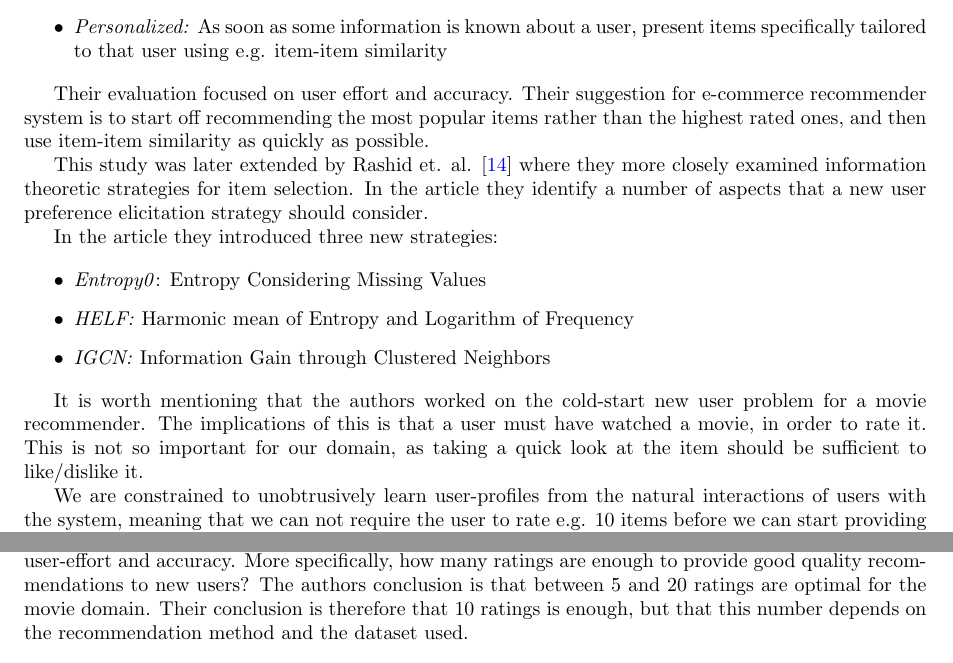
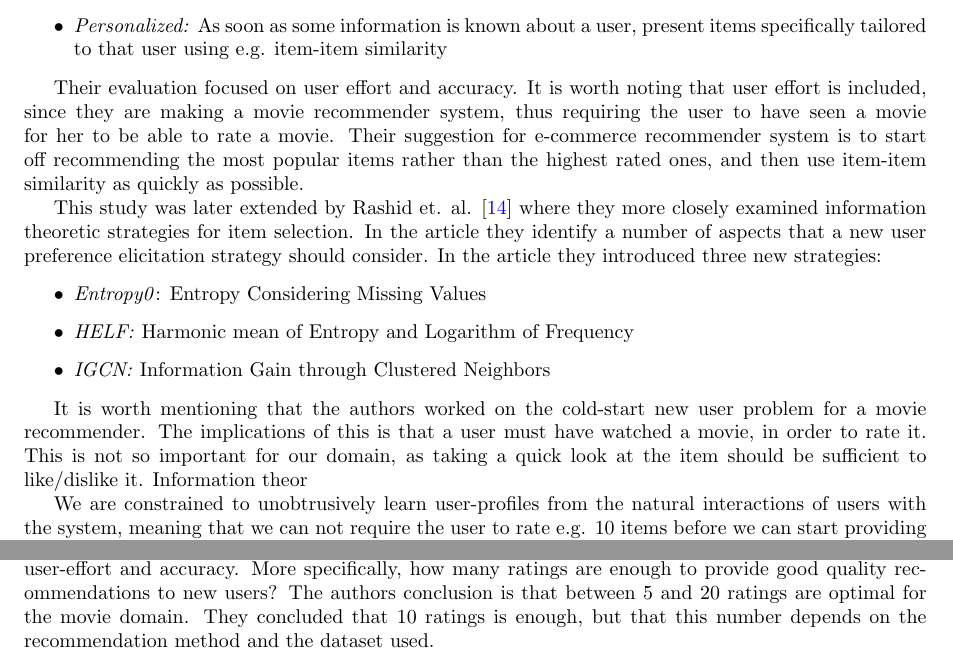
Before and after one commit to mcmhav/muchBazar, a LaTeX thesis (src/report.tex, which reads src/chapter/02-prestudy/01-stateOfTheArt.tex): two parts of page 17 of 42, joined at a grey line, cut so that both start at the same text. Compiled offline with pdfLaTeX.

Commit message:
Updates SotA

```diff
--- a/src/chapter/02-prestudy/01-stateOfTheArt.tex
+++ b/src/chapter/02-prestudy/01-stateOfTheArt.tex
@@ -220,11 +220,9 @@ As pointed out by Rashid et. al. \cite{Rashid2002}, the most direct way of acqui
 \item \emph{Personalized:} As soon as some information is known about a user, present items specifically tailored to that user using e.g. item-item similarity
 \end{itemize}
 
-Their evaluation focused on user effort and accuracy. Their suggestion for e-commerce recommender system is to start off recommending the most popular items rather than the highest rated ones, and then use item-item similarity as quickly as possible.
+Their evaluation focused on user effort and accuracy. It is worth noting that user effort is included, since they are making a movie recommender system, thus requiring the user to have seen a movie for her to be able to rate a movie. Their suggestion for e-commerce recommender system is to start off recommending the most popular items rather than the highest rated ones, and then use item-item similarity as quickly as possible.
 
-This study was later extended by Rashid et. al. \cite{Rashid2008} where they more closely examined information theoretic strategies for item selection. In the article they identify a number of aspects that a new user preference elicitation strategy should consider.
-
-In the article they introduced three new strategies:
+This study was later extended by Rashid et. al. \cite{Rashid2008} where they more closely examined information theoretic strategies for item selection. In the article they identify a number of aspects that a new user preference elicitation strategy should consider. In the article they introduced three new strategies:
 
 \begin{itemize}
 \item \emph{Entropy0}: Entropy Considering Missing Values
@@ -232,16 +230,8 @@ In the article they introduced three new strategies:
 \item \emph{IGCN:} Information Gain through Clustered Neighbors
 \end{itemize}
 
-%TODO Sum up the approaches. Neatly.
-
-%Findings:
-%#1 IGCN
-%#2 Entropy0
-%#3 HELF
-%#4 Popularity
-
 %Discussion on "suitedness", user involvement ∕ recommendation quality tradeoff
-It is worth mentioning that the authors worked on the cold-start new user problem for a movie recommender. The implications of this is that a user must have watched a movie, in order to rate it. This is not so important for our domain, as taking a quick look at the item should be sufficient to like/dislike it.
+It is worth mentioning that the authors worked on the cold-start new user problem for a movie recommender. The implications of this is that a user must have watched a movie, in order to rate it. This is not so important for our domain, as taking a quick look at the item should be sufficient to like/dislike it. Information theor
 %Implications -> Ignore the user effort stars in the article, as they dont have to browse until they find movies they previously have watched
 %Priority: Making the tinder like "swipe" interface smooth and efficient is important, making the rating as easy as possible
 %We cannot calculate entropt as we have no rating distribution for the items (1-5), damn u implicit feedback ;)
@@ -254,12 +244,11 @@ Liu et. al \cite{Liu2011} propose an approach in which they elect a few represen
 
 % User effort vs. accuracy in rating-based elicitation
 
-Cremonesi et. al. \cite{Cremonesi2012} performed a set of experiments where they looked at the trade-off between user-effort and accuracy. More specifically, how many ratings are enough to provide good quality recommendations to new users? The authors conclusion is that between 5 and 20 ratings are optimal for the movie domain. Their conclusion is therefore that 10 ratings is enough, but that this number depends on the recommendation method and the dataset used.
+Cremonesi et. al. \cite{Cremonesi2012} performed a set of experiments where they looked at the trade-off between user-effort and accuracy. More specifically, how many ratings are enough to provide good quality recommendations to new users? The authors conclusion is that between 5 and 20 ratings are optimal for the movie domain. They concluded that 10 ratings is enough, but that this number depends on the recommendation method and the dataset used.
 
 \paragraph{Hybrid Approaches}
 
 It is a common strategy to gather demographic data in order to gain knowledge about the user. Data that may be collected typically includes age, gender, nationality, marital status, income, educational level and occupation. The idea is that people with a more common background share a more similar taste than someone with a random background, and therefore good recommendations can be made as long as we know the new user’s background.
-
 
 \subsubsection{Cold-start item}
 
```
Also changed, not shown: src/chapter/02-prestudy/01-stateOfTheArt.tex (4 more changed lines).
